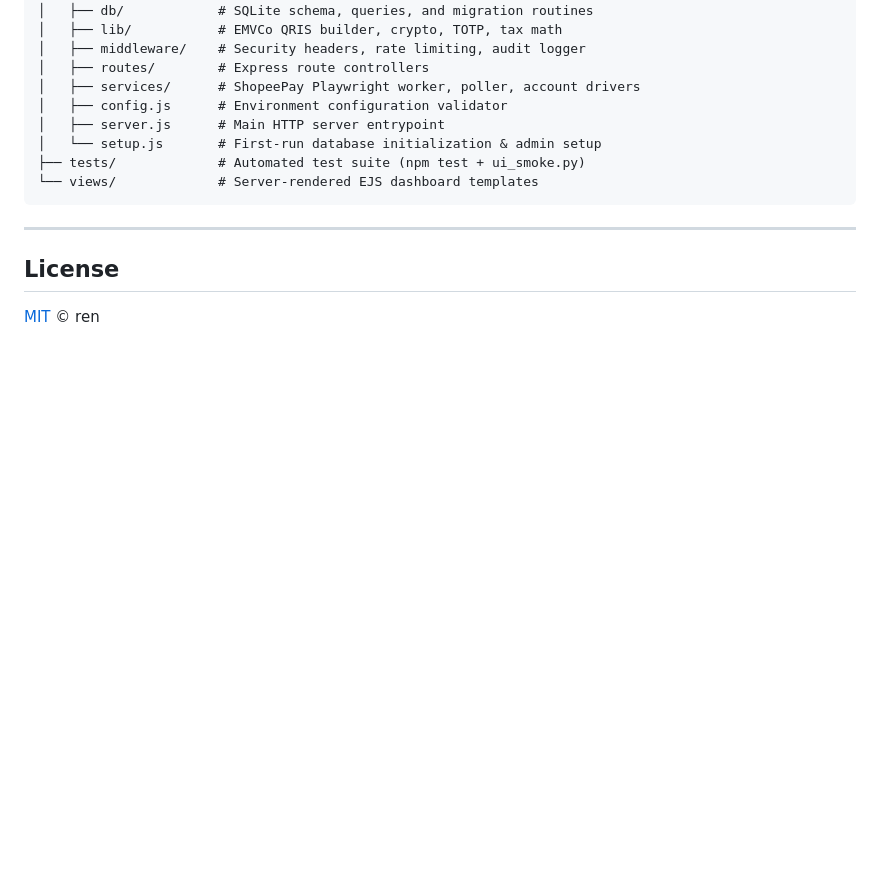
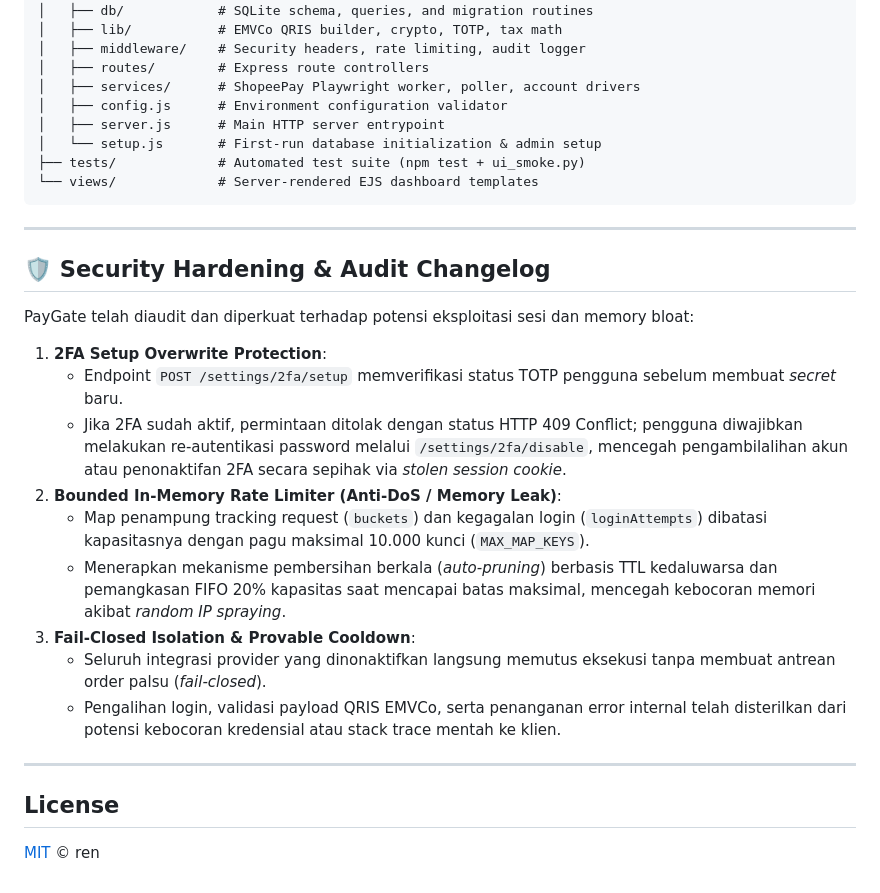
Before and after one commit to rndsa/paygate, a Markdown page: README.md, the part around the change. Drawn GitHub-style; blank space fills up the shorter version.

Commit message:
docs(security): document 2fa overwrite prevention and bounded rate limiter state

```diff
--- a/README.md
+++ b/README.md
@@ -326,6 +326,22 @@ paygate/
 
 ---
 
+## 🛡️ Security Hardening & Audit Changelog
+
+PayGate telah diaudit dan diperkuat terhadap potensi eksploitasi sesi dan memory bloat:
+
+1. **2FA Setup Overwrite Protection**:
+   - Endpoint `POST /settings/2fa/setup` memverifikasi status TOTP pengguna sebelum membuat *secret* baru.
+   - Jika 2FA sudah aktif, permintaan ditolak dengan status HTTP 409 Conflict; pengguna diwajibkan melakukan re-autentikasi password melalui `/settings/2fa/disable`, mencegah pengambilalihan akun atau penonaktifan 2FA secara sepihak via *stolen session cookie*.
+2. **Bounded In-Memory Rate Limiter (Anti-DoS / Memory Leak)**:
+   - Map penampung tracking request (`buckets`) dan kegagalan login (`loginAttempts`) dibatasi kapasitasnya dengan pagu maksimal 10.000 kunci (`MAX_MAP_KEYS`).
+   - Menerapkan mekanisme pembersihan berkala (*auto-pruning*) berbasis TTL kedaluwarsa dan pemangkasan FIFO 20% kapasitas saat mencapai batas maksimal, mencegah kebocoran memori akibat *random IP spraying*.
+3. **Fail-Closed Isolation & Provable Cooldown**:
+   - Seluruh integrasi provider yang dinonaktifkan langsung memutus eksekusi tanpa membuat antrean order palsu (*fail-closed*).
+   - Pengalihan login, validasi payload QRIS EMVCo, serta penanganan error internal telah disterilkan dari potensi kebocoran kredensial atau stack trace mentah ke klien.
+
+---
+
 ## License
 
 [MIT](LICENSE) © ren
```
